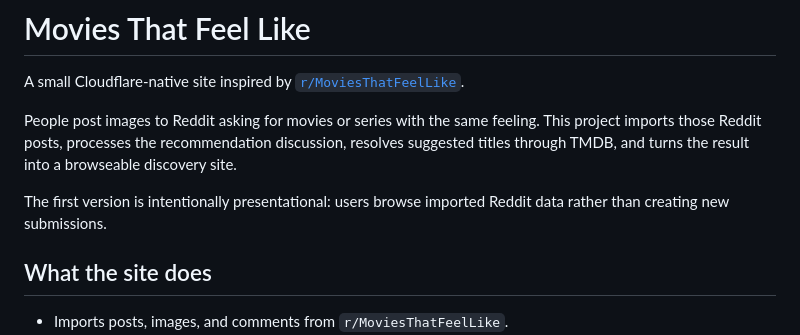
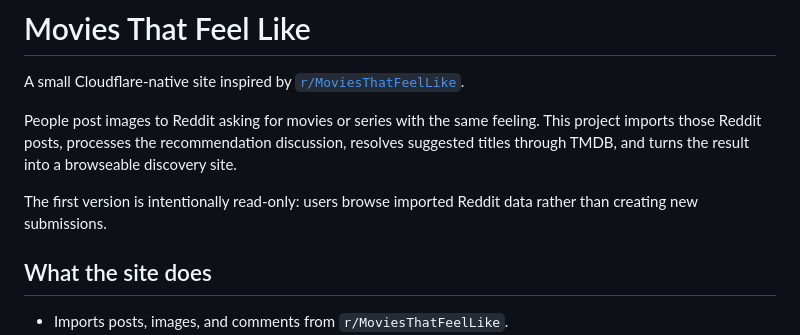
Before and after one commit to max-arias/movies-that-feel-like, a Markdown page: README.md, the part around the change. Drawn GitHub-style.

Commit message:
docs: clarify read-only site scope

```diff
--- a/README.md
+++ b/README.md
@@ -4,7 +4,7 @@ A small Cloudflare-native site inspired by [`r/MoviesThatFeelLike`](https://www.
 
 People post images to Reddit asking for movies or series with the same feeling. This project imports those Reddit posts, processes the recommendation discussion, resolves suggested titles through TMDB, and turns the result into a browseable discovery site.
 
-The first version is intentionally presentational: users browse imported Reddit data rather than creating new submissions.
+The first version is intentionally read-only: users browse imported Reddit data rather than creating new submissions.
 
 ## What the site does
 
```
